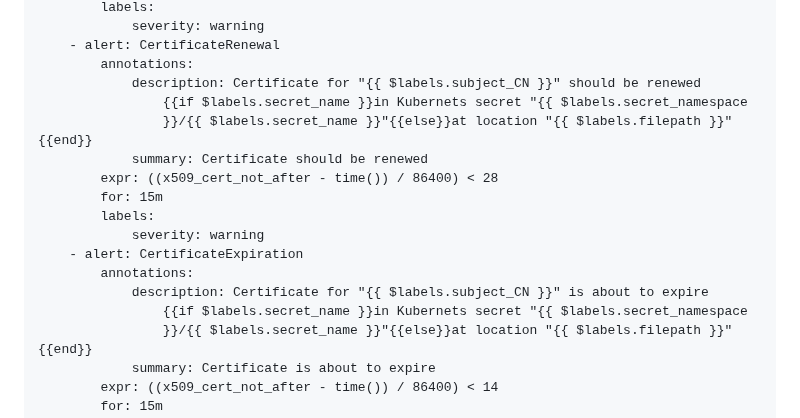
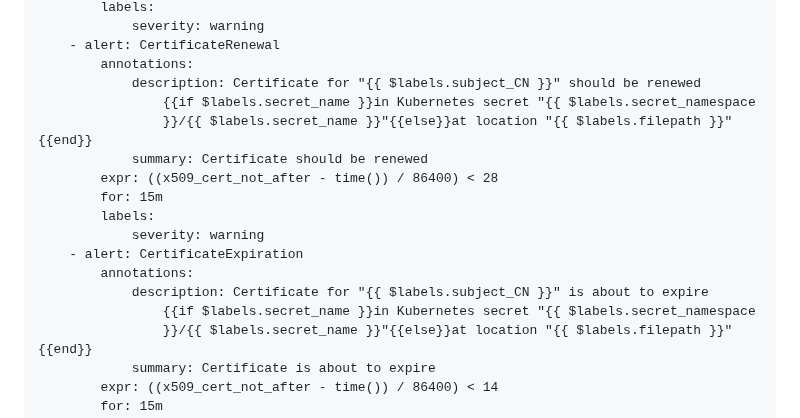
Before and after one commit to enix/x509-certificate-exporter, a Markdown page: README.md, the part around the change. Rendered like a GitHub page.

Commit message:
Update README.md: minor typo

```diff
--- a/README.md
+++ b/README.md
@@ -76,7 +76,7 @@ rules:
     - alert: CertificateRenewal
         annotations:
             description: Certificate for "{{ $labels.subject_CN }}" should be renewed
-                {{if $labels.secret_name }}in Kubernets secret "{{ $labels.secret_namespace
+                {{if $labels.secret_name }}in Kubernetes secret "{{ $labels.secret_namespace
                 }}/{{ $labels.secret_name }}"{{else}}at location "{{ $labels.filepath }}"{{end}}
             summary: Certificate should be renewed
         expr: ((x509_cert_not_after - time()) / 86400) < 28
@@ -86,7 +86,7 @@ rules:
     - alert: CertificateExpiration
         annotations:
             description: Certificate for "{{ $labels.subject_CN }}" is about to expire
-                {{if $labels.secret_name }}in Kubernets secret "{{ $labels.secret_namespace
+                {{if $labels.secret_name }}in Kubernetes secret "{{ $labels.secret_namespace
                 }}/{{ $labels.secret_name }}"{{else}}at location "{{ $labels.filepath }}"{{end}}
             summary: Certificate is about to expire
         expr: ((x509_cert_not_after - time()) / 86400) < 14
```
